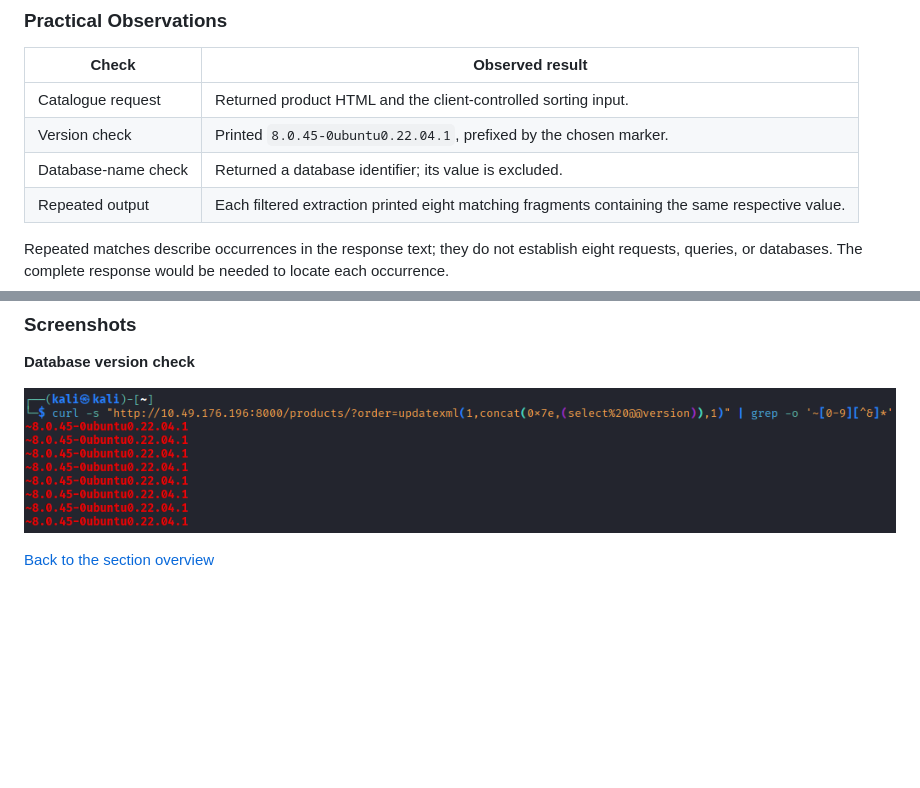
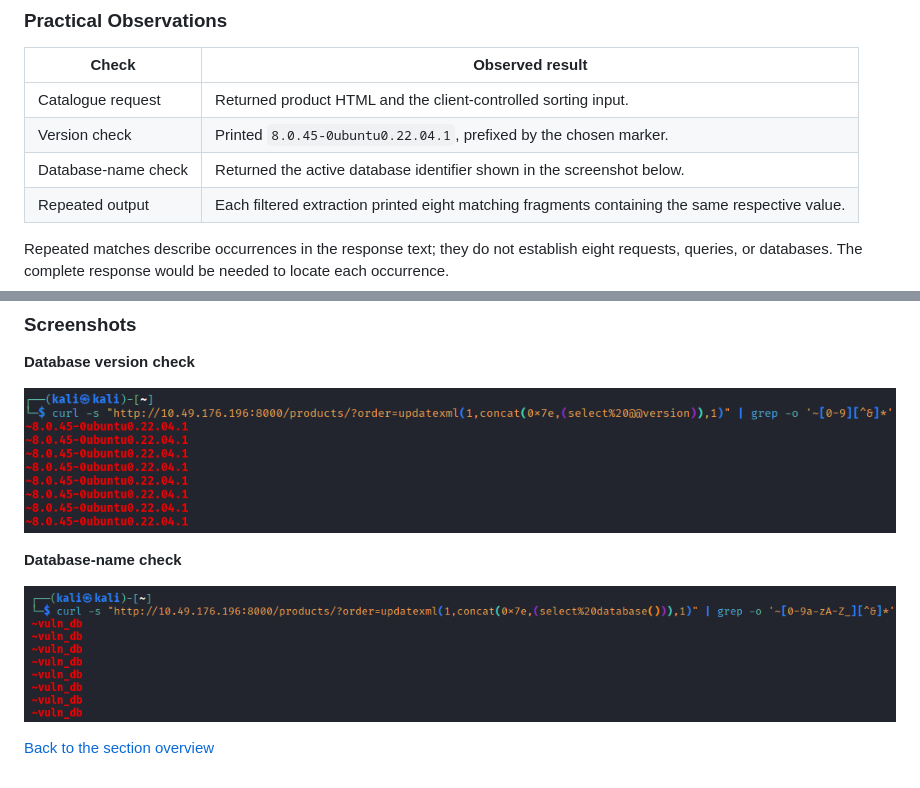
Before and after one commit to 369tsukuyomi369/THM-Jr-Penetration-Tester, a Markdown page: 05-web-application-security-fundamentals/03-modern-web-stacks.md, 2 parts joined by grey strips. GitHub-like rendering; pictures changed too: 05-web-application-security-fundamentals/assets/modern-web-stacks/django-database-name-check.png (added); blank space fills up the shorter version.

Commit message:
docs: include Task 4 database-name screenshot

```diff
--- a/05-web-application-security-fundamentals/03-modern-web-stacks.md
+++ b/05-web-application-security-fundamentals/03-modern-web-stacks.md
@@ -254,7 +254,7 @@ I then used two error-based checks against the sorting parameter: one for the re
 | --- | --- |
 | Catalogue request | Returned product HTML and the client-controlled sorting input. |
 | Version check | Printed `8.0.45-0ubuntu0.22.04.1`, prefixed by the chosen marker. |
-| Database-name check | Returned a database identifier; its value is excluded. |
+| Database-name check | Returned the active database identifier shown in the screenshot below. |
 | Repeated output | Each filtered extraction printed eight matching fragments containing the same respective value. |
 
 Repeated matches describe occurrences in the response text; they do not establish eight requests, queries, or databases. The complete response would be needed to locate each occurrence.
@@ -278,4 +278,8 @@ References: [Django raw SQL guidance](https://docs.djangoproject.com/en/3.2/topi
 
 ![Terminal version-check request and eight repeated matches for the reported database version](./assets/modern-web-stacks/django-database-version-check.png)
 
+**Database-name check**
+
+![Terminal database-name check showing the repeated database identifier](./assets/modern-web-stacks/django-database-name-check.png)
+
 [Back to the section overview](./README.md)
```
